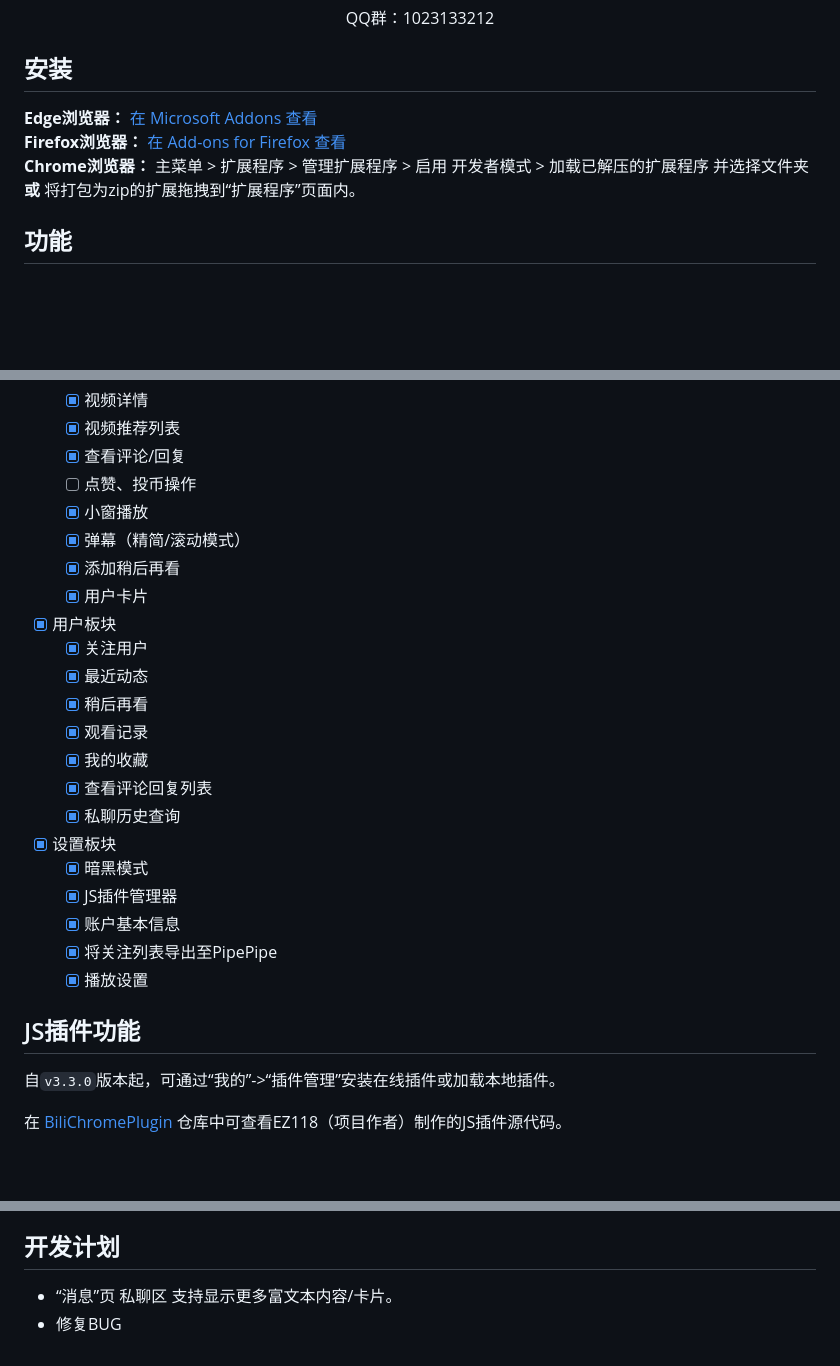
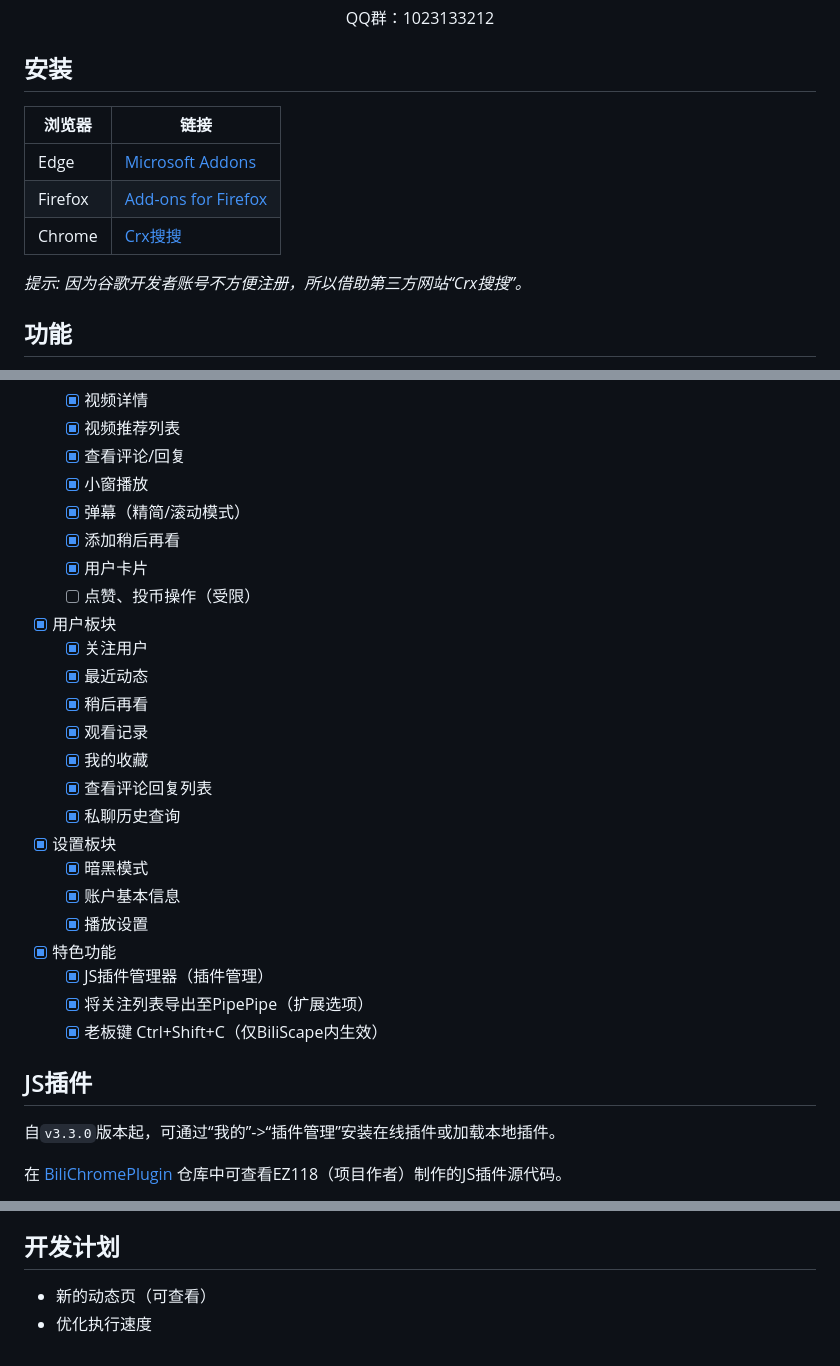
Before and after one commit to EZ118/BiliChrome, a Markdown page: README.md, 3 parts joined by grey strips. Drawn GitHub-style; blank space fills up the shorter version.

Commit message:
docs: 更新安装说明和功能列表

```diff
--- a/README.md
+++ b/README.md
@@ -24,9 +24,13 @@ QQ群：1023133212
 </div>
 
 ## 安装
-**Edge浏览器：** [在 Microsoft Addons 查看](https://microsoftedge.microsoft.com/addons/detail/biliscape/baglkdkhhmbfimiacicchpflifnpibkp?hl=zh-CN)
-**Firefox浏览器：** [在 Add-ons for Firefox 查看](https://addons.mozilla.org/zh-CN/firefox/addon/biliscape/)
-**Chrome浏览器：** 主菜单 > 扩展程序 > 管理扩展程序 > 启用 开发者模式 > 加载已解压的扩展程序 并选择文件夹 **或** 将打包为zip的扩展拖拽到“扩展程序”页面内。
+| 浏览器  | 链接   |
+|---------|--------|
+| Edge    | [Microsoft Addons](https://microsoftedge.microsoft.com/addons/detail/biliscape/baglkdkhhmbfimiacicchpflifnpibkp?hl=zh-CN)
+| Firefox | [Add-ons for Firefox](https://addons.mozilla.org/zh-CN/firefox/addon/biliscape/)
+| Chrome  | [Crx搜搜](https://www.crxsoso.com/addon/detail/baglkdkhhmbfimiacicchpflifnpibkp) |
+
+*提示: 因为谷歌开发者账号不方便注册，所以借助第三方网站“Crx搜搜”。*
 
 ## 功能
 - [x] 推荐视频列表
@@ -46,11 +50,11 @@ QQ群：1023133212
   - [x] 视频详情
   - [x] 视频推荐列表
   - [x] 查看评论/回复
-  - [ ] 点赞、投币操作
   - [x] 小窗播放
   - [x] 弹幕（精简/滚动模式）
   - [x] 添加稍后再看
   - [x] 用户卡片
+  - [ ] 点赞、投币操作（受限）
 - [x] 用户板块
   - [x] 关注用户
   - [x] 最近动态
@@ -61,12 +65,14 @@ QQ群：1023133212
   - [x] 私聊历史查询
 - [x] 设置板块
   - [x] 暗黑模式
-  - [x] JS插件管理器
   - [x] 账户基本信息
-  - [x] 将关注列表导出至PipePipe
   - [x] 播放设置
+- [x] 特色功能
+  - [x] JS插件管理器（插件管理）
+  - [x] 将关注列表导出至PipePipe（扩展选项）
+  - [x] 老板键 Ctrl+Shift+C（仅BiliScape内生效）
 
-## JS插件功能
+## JS插件
 自`v3.3.0`版本起，可通过“我的”->“插件管理”安装在线插件或加载本地插件。
 
 在 [BiliChromePlugin](https://github.com/EZ118/BiliChromePlugin) 仓库中可查看EZ118（项目作者）制作的JS插件源代码。
@@ -88,5 +94,5 @@ QQ群：1023133212
 - [baptistejamin/petite-vue-csp](https://github.com/baptistejamin/petite-vue-csp)
 
 ## 开发计划
-- “消息”页 私聊区 支持显示更多富文本内容/卡片。
-- 修复BUG
+- 新的动态页（可查看）
+- 优化执行速度
```
